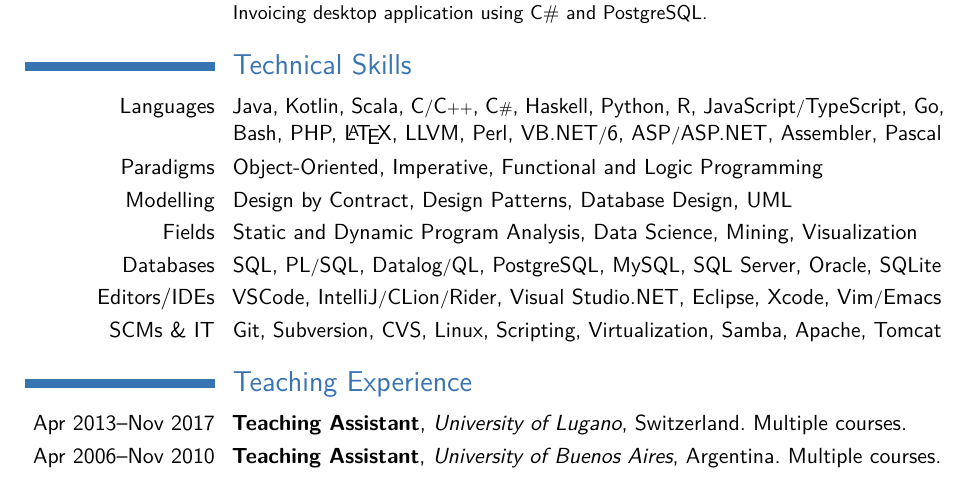
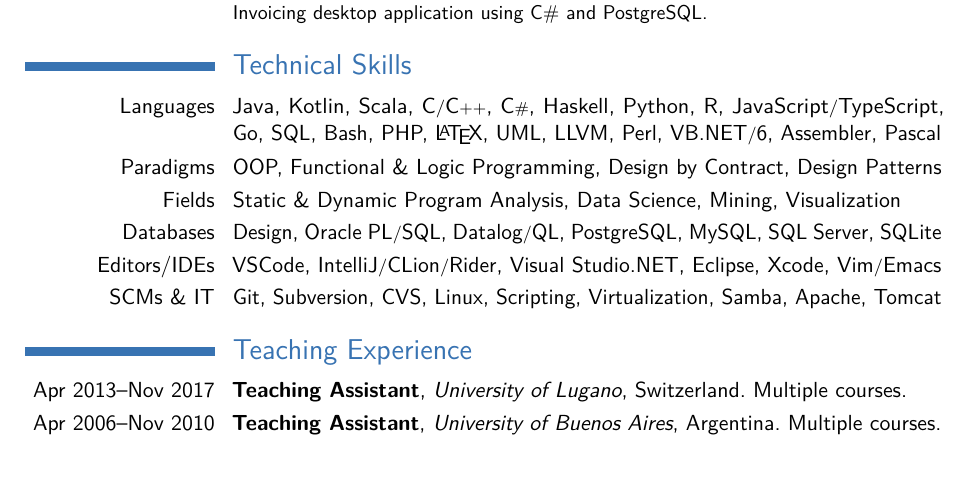
Before and after one commit to acuarica/cv, a LaTeX CV (CV-LuisMastrangelo.tex): part of page 2 of 2, cut so that both start at the same text. Compiled offline with pdfLaTeX.

Commit message:
Merge Modelling into other sub-sections

```diff
--- a/CV-LuisMastrangelo.tex
+++ b/CV-LuisMastrangelo.tex
@@ -48,11 +48,10 @@ This is a 3 years degree as part of the \emph{Licentiate in Computer Science} pr
 
 \section{Technical Skills}
 \newcommand{\slashsep}{{\footnotesize /}}
-\cvitem{Languages}{Java, Kotlin, Scala, C\slashsep{}C{\scriptsize ++}, C{\scriptsize \#}, Haskell, Python, R, JavaScript\slashsep{}TypeScript, Go, Bash, PHP, \LaTeX, LLVM, Perl, VB.NET\slashsep{}6, ASP\slashsep{}ASP.NET, Assembler, Pascal}
-\cvitem{Paradigms}{Object-Oriented, Imperative, Functional and Logic Programming}
-\cvitem{Modelling}{Design by Contract, Design Patterns, Database Design, UML}
-\cvitem{Fields}{Static and Dynamic Program Analysis, Data Science, Mining, Visualization}
-\cvitem{Databases}{SQL, PL\slashsep{}SQL, Datalog\slashsep{}QL, PostgreSQL, MySQL, SQL Server, Oracle, SQLite}
+\cvitem{Languages}{Java, Kotlin, Scala, C\slashsep{}C{\scriptsize ++}, C{\scriptsize \#}, Haskell, Python, R, JavaScript\slashsep{}TypeScript, Go, SQL, Bash, PHP, \LaTeX, UML, LLVM, Perl, VB.NET\slashsep{}6, Assembler, Pascal}
+\cvitem{Paradigms}{OOP, Functional \& Logic Programming, Design by Contract, Design Patterns}
+\cvitem{Fields}{Static \& Dynamic Program Analysis, Data Science, Mining, Visualization}
+\cvitem{Databases}{Design, Oracle PL\slashsep{}SQL, Datalog\slashsep{}QL, PostgreSQL, MySQL, SQL Server, SQLite}
 \cvitem{Editors/IDEs}{VSCode, IntelliJ\slashsep{}CLion\slashsep{}Rider, Visual Studio.NET, Eclipse, Xcode, Vim\slashsep{}Emacs}
 \cvitem{SCMs \& IT}{Git, Subversion, CVS, Linux, Scripting, Virtualization, Samba, Apache, Tomcat}
 
```
